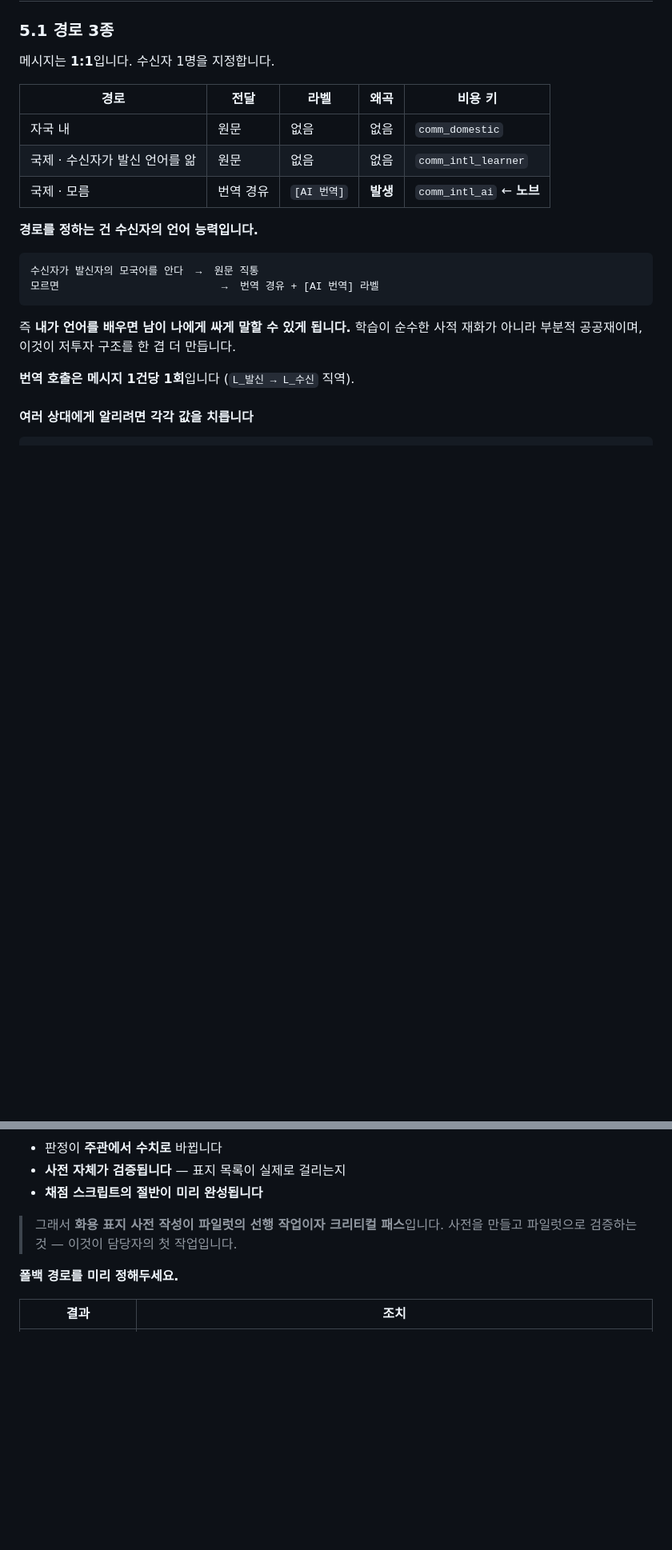
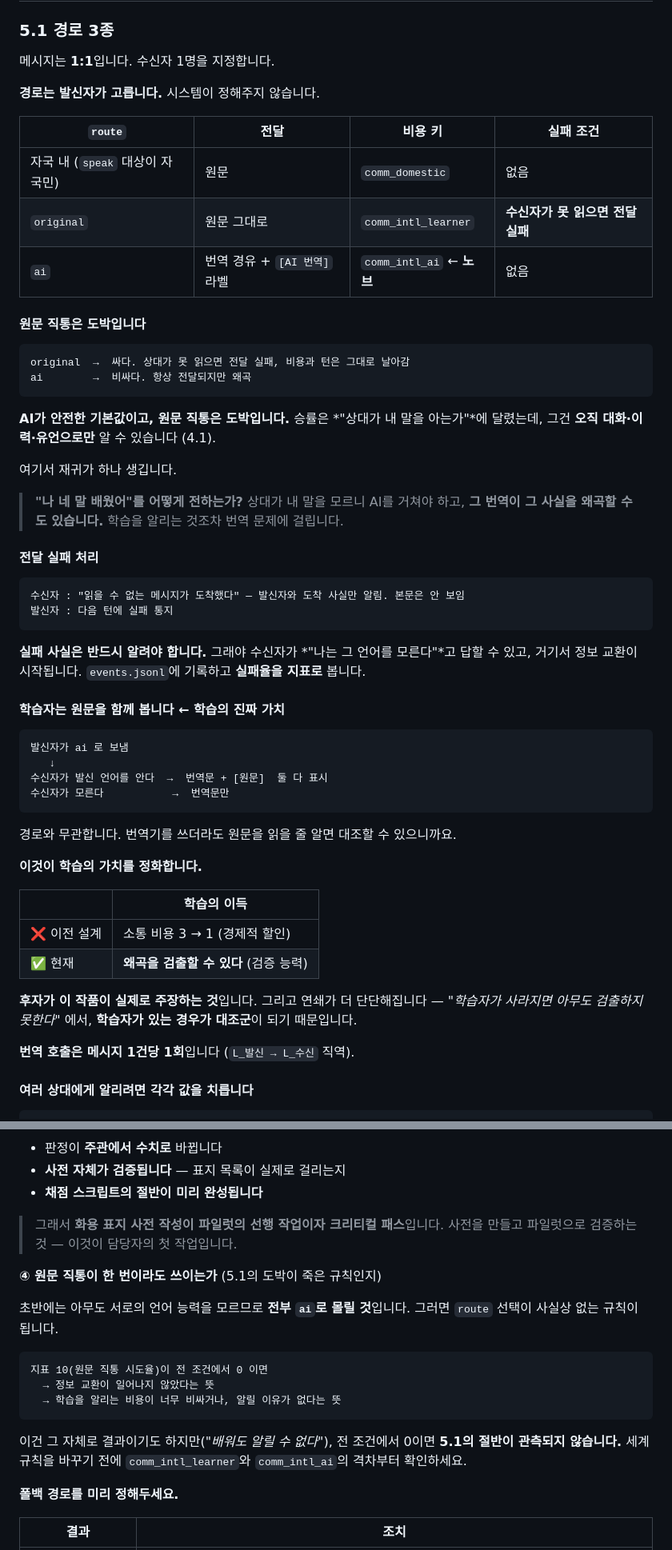
Before and after one commit to Park323/automata-2026-langtheo, a Markdown page: docs/spec.md, 2 parts joined by grey strips. Shown at 80% size. Rendered like a GitHub page; blank space fills up the shorter version.

````diff
--- a/docs/spec.md
+++ b/docs/spec.md
@@ -651,21 +647,61 @@ happiness += (spend.national + spend.facility) × warm_glow.rate     # 즉시,
 
 메시지는 **1:1**입니다. 수신자 1명을 지정합니다.
 
-| 경로 | 전달 | 라벨 | 왜곡 | 비용 키 |
-|---|---|---|---|---|
-| 자국 내 | 원문 | 없음 | 없음 | `comm_domestic` |
-| 국제 · 수신자가 발신 언어를 앎 | 원문 | 없음 | 없음 | `comm_intl_learner` |
-| 국제 · 모름 | 번역 경유 | `[AI 번역]` | **발생** | `comm_intl_ai` ← **노브** |
+**경로는 발신자가 고릅니다.** 시스템이 정해주지 않습니다.
 
-**경로를 정하는 건 수신자의 언어 능력입니다.**
+| `route` | 전달 | 비용 키 | 실패 조건 |
+|---|---|---|---|
+| 자국 내 (`speak` 대상이 자국민) | 원문 | `comm_domestic` | 없음 |
+| `original` | 원문 그대로 | `comm_intl_learner` | **수신자가 못 읽으면 전달 실패** |
+| `ai` | 번역 경유 + `[AI 번역]` 라벨 | `comm_intl_ai` ← **노브** | 없음 |
+
+#### 원문 직통은 도박입니다
 
 ```
-수신자가 발신자의 모국어를 안다  →  원문 직통
-모르면                          →  번역 경유 + [AI 번역] 라벨
+original  →  싸다. 상대가 못 읽으면 전달 실패, 비용과 턴은 그대로 날아감
+ai        →  비싸다. 항상 전달되지만 왜곡
 ```
 
-즉 **내가 언어를 배우면 남이 나에게 싸게 말할 수 있게 됩니다.**
-학습이 순수한 사적 재화가 아니라 부분적 공공재이며, 이것이 저투자 구조를 한 겹 더 만듭니다.
+**AI가 안전한 기본값이고, 원문 직통은 도박입니다.** 승률은 *"상대가 내 말을 아는가"*에
+달렸는데, 그건 **오직 대화·이력·유언으로만** 알 수 있습니다 (4.1).
+
+여기서 재귀가 하나 생깁니다.
+
+> **"나 네 말 배웠어"를 어떻게 전하는가?**
+> 상대가 내 말을 모르니 AI를 거쳐야 하고, **그 번역이 그 사실을 왜곡할 수도 있습니다.**
+> 학습을 알리는 것조차 번역 문제에 걸립니다.
+
+#### 전달 실패 처리
+
+```
+수신자 : "읽을 수 없는 메시지가 도착했다" — 발신자와 도착 사실만 알림. 본문은 안 보임
+발신자 : 다음 턴에 실패 통지
+```
+
+**실패 사실은 반드시 알려야 합니다.** 그래야 수신자가 *"나는 그 언어를 모른다"*고 답할 수
+있고, 거기서 정보 교환이 시작됩니다. `events.jsonl`에 기록하고 **실패율을 지표로** 봅니다.
+
+#### 학습자는 원문을 함께 봅니다 ← 학습의 진짜 가치
+
+```
+발신자가 ai 로 보냄
+   ↓
+수신자가 발신 언어를 안다  →  번역문 + [원문]  둘 다 표시
+수신자가 모른다           →  번역문만
+```
+
+경로와 무관합니다. 번역기를 쓰더라도 원문을 읽을 줄 알면 대조할 수 있으니까요.
+
+**이것이 학습의 가치를 정화합니다.**
+
+| | 학습의 이득 |
+|---|---|
+| ❌ 이전 설계 | 소통 비용 3 → 1 (경제적 할인) |
+| ✅ 현재 | **왜곡을 검출할 수 있다** (검증 능력) |
+
+**후자가 이 작품이 실제로 주장하는 것**입니다. 그리고 연쇄가 더 단단해집니다 —
+*"학습자가 사라지면 아무도 검출하지 못한다"* 에서, **학습자가 있는 경우가 대조군**이
+되기 때문입니다.
 
 **번역 호출은 메시지 1건당 1회**입니다 (`L_발신 → L_수신` 직역).
 
@@ -1351,6 +1390,21 @@ python -m langtheo report --experiment {id}      # 집계 + 표
 > 그래서 **화용 표지 사전 작성이 파일럿의 선행 작업이자 크리티컬 패스**입니다.
 > 사전을 만들고 파일럿으로 검증하는 것 — 이것이 담당자의 첫 작업입니다.
 
+**④ 원문 직통이 한 번이라도 쓰이는가** (5.1의 도박이 죽은 규칙인지)
+
+초반에는 아무도 서로의 언어 능력을 모르므로 **전부 `ai`로 몰릴 것**입니다.
+그러면 `route` 선택이 사실상 없는 규칙이 됩니다.
+
+```
+지표 10(원문 직통 시도율)이 전 조건에서 0 이면
+  → 정보 교환이 일어나지 않았다는 뜻
+  → 학습을 알리는 비용이 너무 비싸거나, 알릴 이유가 없다는 뜻
+```
+
+이건 그 자체로 결과이기도 하지만(*"배워도 알릴 수 없다"*), 전 조건에서 0이면
+**5.1의 절반이 관측되지 않습니다.** 세계 규칙을 바꾸기 전에
+`comm_intl_learner`와 `comm_intl_ai`의 격차부터 확인하세요.
+
 **폴백 경로를 미리 정해두세요.**
 
 | 결과 | 조치 |
````
Also changed, not shown: other parts of docs/spec.md (+23 -24 lines).
